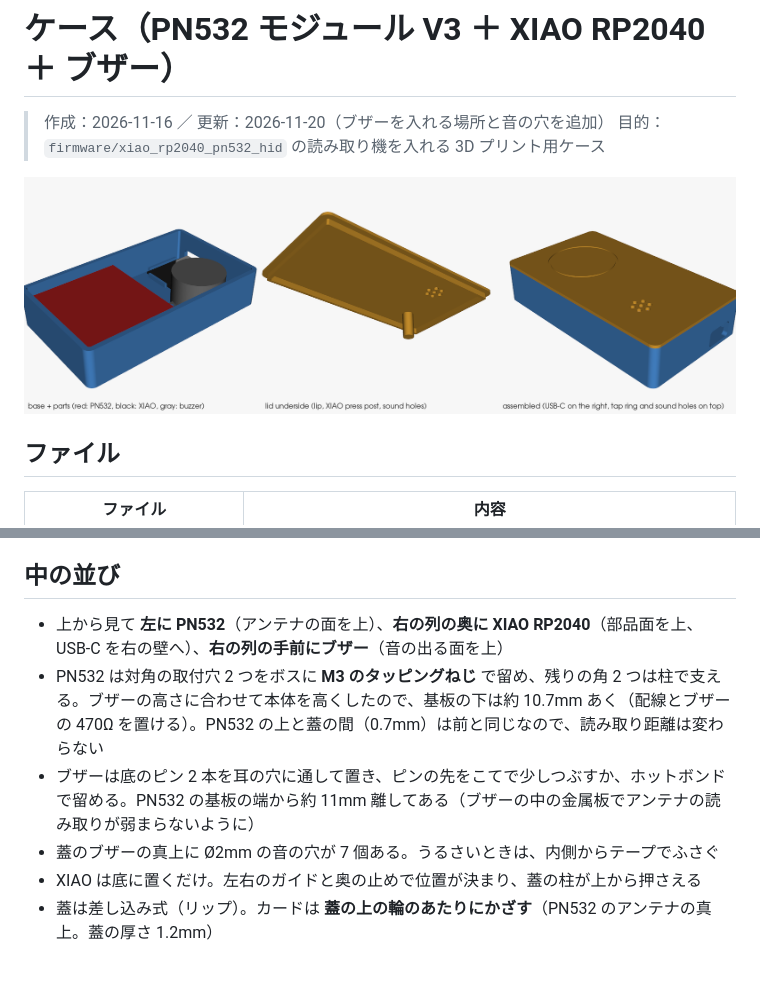
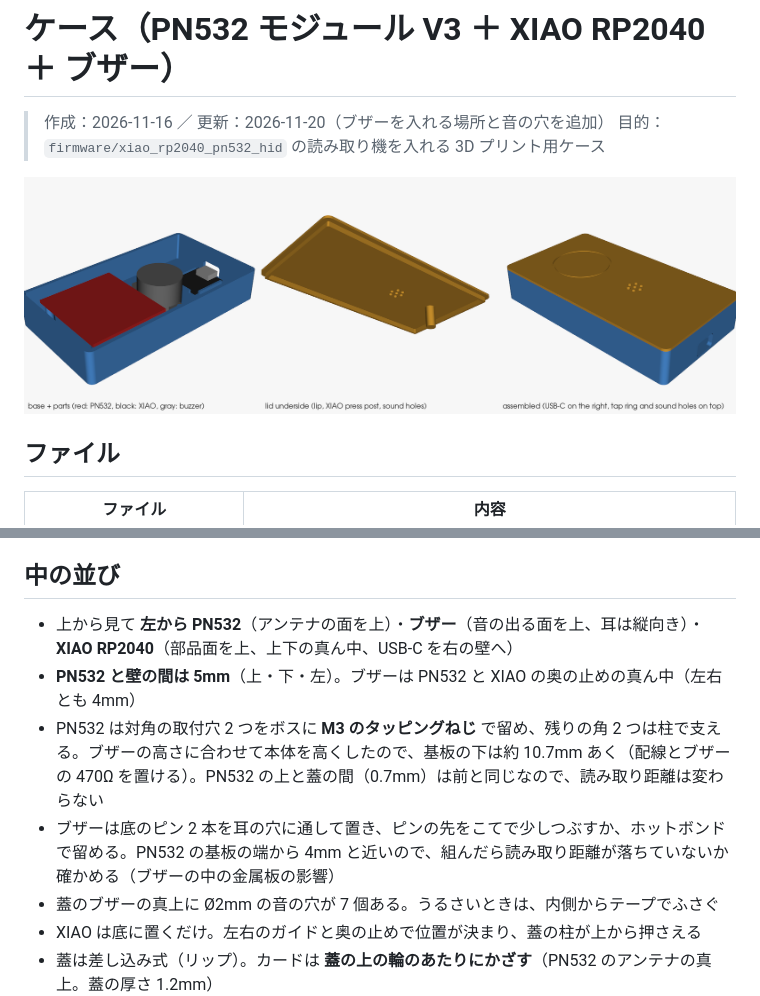
Before and after one commit to kajiyajp/nfcReaderHW-DIY, a Markdown page: case/README.md, 2 parts joined by grey strips. Rendered like a GitHub page; pictures changed too: case/preview_case.png; blank space fills up the shorter version.

```diff
--- a/case/README.md
+++ b/case/README.md
@@ -19,9 +19,10 @@
 
 ## 中の並び
 
-- 上から見て **左に PN532**（アンテナの面を上）、**右の列の奥に XIAO RP2040**（部品面を上、USB-C を右の壁へ）、**右の列の手前にブザー**（音の出る面を上）
+- 上から見て **左から PN532**（アンテナの面を上）・**ブザー**（音の出る面を上、耳は縦向き）・**XIAO RP2040**（部品面を上、上下の真ん中、USB-C を右の壁へ）
+- **PN532 と壁の間は 5mm**（上・下・左）。ブザーは PN532 と XIAO の奥の止めの真ん中（左右とも 4mm）
 - PN532 は対角の取付穴 2 つをボスに **M3 のタッピングねじ** で留め、残りの角 2 つは柱で支える。ブザーの高さに合わせて本体を高くしたので、基板の下は約 10.7mm あく（配線とブザーの 470Ω を置ける）。PN532 の上と蓋の間（0.7mm）は前と同じなので、読み取り距離は変わらない
-- ブザーは底のピン 2 本を耳の穴に通して置き、ピンの先をこてで少しつぶすか、ホットボンドで留める。PN532 の基板の端から約 11mm 離してある（ブザーの中の金属板でアンテナの読み取りが弱まらないように）
+- ブザーは底のピン 2 本を耳の穴に通して置き、ピンの先をこてで少しつぶすか、ホットボンドで留める。PN532 の基板の端から 4mm と近いので、組んだら読み取り距離が落ちていないか確かめる（ブザーの中の金属板の影響）
 - 蓋のブザーの真上に Ø2mm の音の穴が 7 個ある。うるさいときは、内側からテープでふさぐ
 - XIAO は底に置くだけ。左右のガイドと奥の止めで位置が決まり、蓋の柱が上から押さえる
 - 蓋は差し込み式（リップ）。カードは **蓋の上の輪のあたりにかざす**（PN532 のアンテナの真上。蓋の厚さ 1.2mm）
```
Also changed, not shown: other parts of case/README.md (+1 -1 lines), TODO.md (+2 -2 lines), 8 other files.
